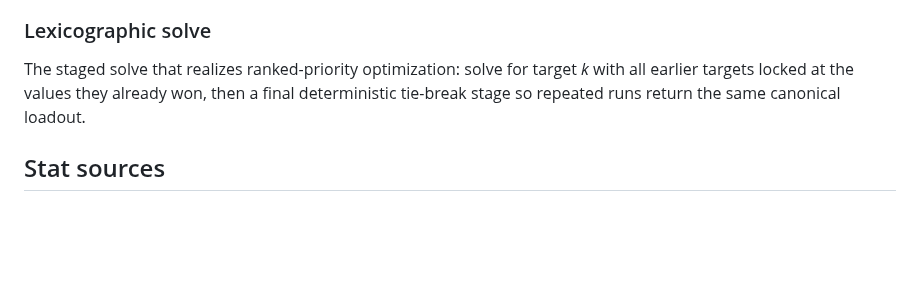
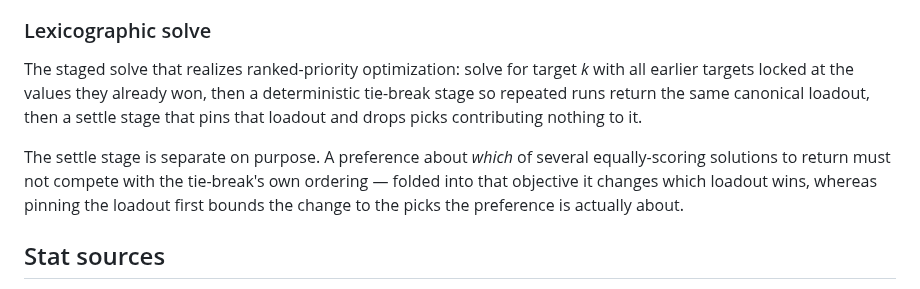
Before and after one commit to eddiefiggie/ddo-loadout-optimizer, a Markdown page: CONCEPTS.md, the part around the change. Drawn GitHub-style; blank space fills up the shorter version.

Commit message:
docs(solutions): add a solver preference as a pinned post-stage (#215)
Captures the #206 detour. The tempting fix — append the augment placement vars to
the shared tie-break minimization — produced zero value drift but reshuffled 5 of
11 golden loadouts, one equipping two MORE items to shed one augment, because vars
appended to that list inherit coefficients larger than every item's.

A separate stage that pins the settled loadout and then minimizes only the new
preference gives the same guarantee with 0 drift and 0 churn, at +3.8% solve time.
Correctness by construction rather than by measurement: with the loadout pinned
there is no other free variable left to move.

Also records that lexicographic-redundancy-is-not-a-bug.md already warned against
exactly this ("do not add a tie-break rule to drop objective-neutral picks"), and
that its "the tie-break already does" premise was item-scoped — x vars are in the
minimization, augment placements were not. Its conclusion stands; the scope needs
a qualifier.

Refines the Lexicographic solve entry in CONCEPTS.md, which described the
tie-break as the final stage and is no longer accurate.

Co-authored-by: eddiefiggie <vxhm6j6qvb@privaterelay.appleid.com>
Co-authored-by: Claude Opus 5 (1M context) <noreply@anthropic.com>

```diff
--- a/CONCEPTS.md
+++ b/CONCEPTS.md
@@ -45,7 +45,9 @@ A stat source with no magnitude — a toggle an item either grants or it doesn't
 A per-slot Pareto reduction run before the model is built: a variant beaten by a same-slot peer on **every value-carrying dimension** is dropped, since it can never be uniquely optimal. Soundness has three standing obligations — it holds only while every objective is max-aggregation (a piece-*count* objective breaks it in a multi-pick slot); its comparison surface must stay a **superset** of every dimension the objective reads (a variant whose worth is a dimension the comparator ignores gets wrongly pruned); and every kept item's dominator must be **unconditionally available** to equip. The third breaks when a hard constraint can force a candidate off (an exactly-one-of-a-class, a mutual exclusion, a quota): such a candidate is only *conditionally* available, so it must be exempted from pruning AND barred from pruning the peers it merely dominates — once it is forced off, a peer it dominated may be the true best.
 
 ### Lexicographic solve
-The staged solve that realizes ranked-priority optimization: solve for target *k* with all earlier targets locked at the values they already won, then a final deterministic tie-break stage so repeated runs return the same canonical loadout.
+The staged solve that realizes ranked-priority optimization: solve for target *k* with all earlier targets locked at the values they already won, then a deterministic tie-break stage so repeated runs return the same canonical loadout, then a settle stage that pins that loadout and drops picks contributing nothing to it.
+
+The settle stage is separate on purpose. A preference about *which* of several equally-scoring solutions to return must not compete with the tie-break's own ordering — folded into that objective it changes which loadout wins, whereas pinning the loadout first bounds the change to the picks the preference is actually about.
 
 ## Stat sources
 
```
Also changed, not shown: 1 other file.
